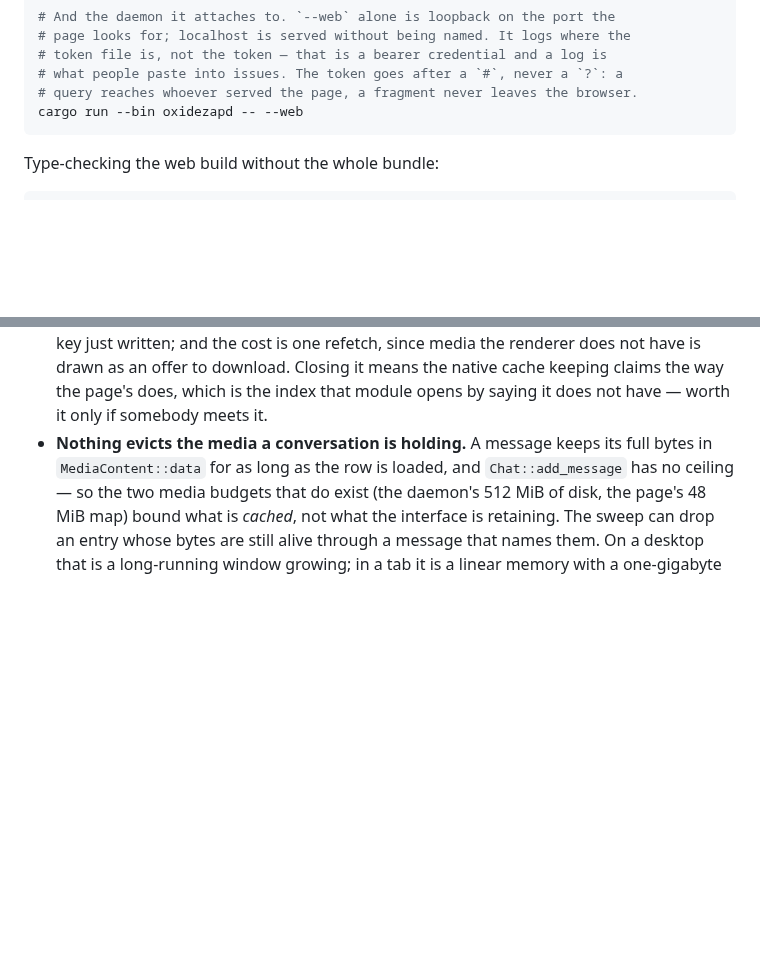
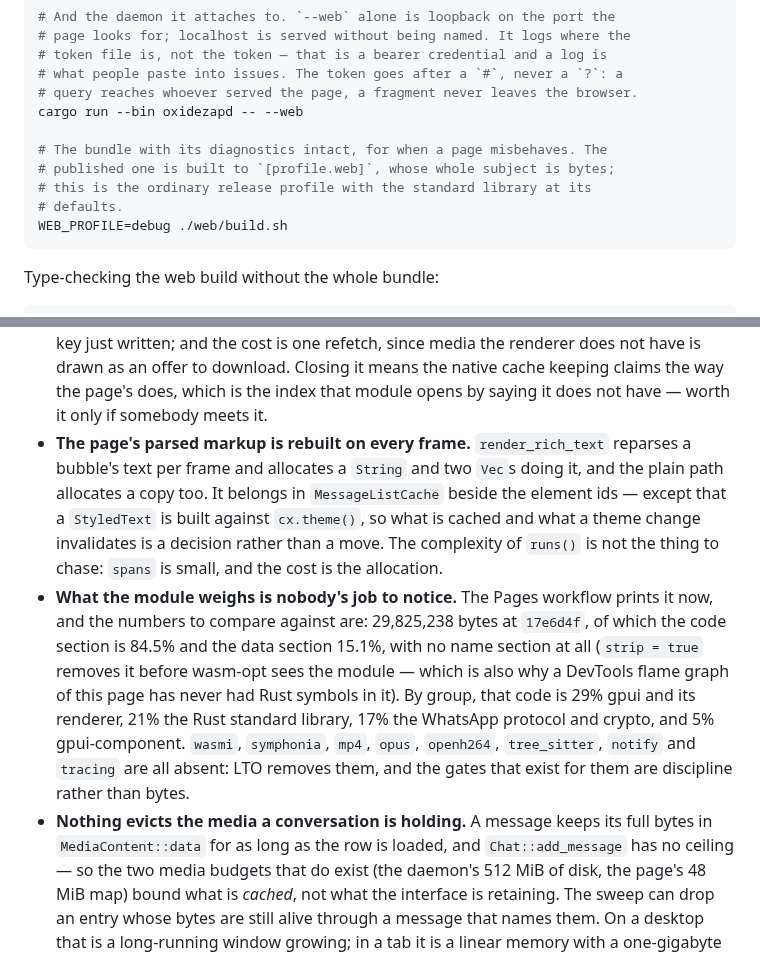
Before and after one commit to oxidezap/client, a Markdown page: AGENTS.md, 2 parts joined by grey strips. Rendered like a GitHub page; blank space fills up the shorter version.

````diff
--- a/AGENTS.md
+++ b/AGENTS.md
@@ -152,6 +152,12 @@ TRUNK_ACTION=serve ./web/build.sh
 # what people paste into issues. The token goes after a `#`, never a `?`: a
 # query reaches whoever served the page, a fragment never leaves the browser.
 cargo run --bin oxidezapd -- --web
+
+# The bundle with its diagnostics intact, for when a page misbehaves. The
+# published one is built to `[profile.web]`, whose whole subject is bytes;
+# this is the ordinary release profile with the standard library at its
+# defaults.
+WEB_PROFILE=debug ./web/build.sh
 ```
 
 Type-checking the web build without the whole bundle:
@@ -1231,6 +1278,24 @@ by definition.
   the native cache keeping claims the way the page's does, which is the index
   that module opens by saying it does not have — worth it only if somebody
   meets it.
+- **The page's parsed markup is rebuilt on every frame.** `render_rich_text`
+  reparses a bubble's text per frame and allocates a `String` and two `Vec`s
+  doing it, and the plain path allocates a copy too. It belongs in
+  `MessageListCache` beside the element ids — except that a `StyledText` is
+  built against `cx.theme()`, so what is cached and what a theme change
+  invalidates is a decision rather than a move. The complexity of `runs()` is
+  not the thing to chase: `spans` is small, and the cost is the allocation.
+- **What the module weighs is nobody's job to notice.** The Pages workflow
+  prints it now, and the numbers to compare against are: 29,825,238 bytes at
+  `17e6d4f`, of which the code section is 84.5% and the data section 15.1%,
+  with no name section at all (`strip = true` removes it before wasm-opt
+  sees the module — which is also why a DevTools flame graph of this page has
+  never had Rust symbols in it). By group, that code is 29% gpui and its
+  renderer, 21% the Rust standard library, 17% the WhatsApp protocol and
+  crypto, and 5% gpui-component. `wasmi`, `symphonia`, `mp4`, `opus`,
+  `openh264`, `tree_sitter`, `notify` and `tracing` are all absent: LTO
+  removes them, and the gates that exist for them are discipline rather than
+  bytes.
 - **Nothing evicts the media a conversation is holding.** A message keeps its
   full bytes in `MediaContent::data` for as long as the row is loaded, and
   `Chat::add_message` has no ceiling — so the two media budgets that do exist
````
Also changed, not shown: other parts of AGENTS.md (+41 -0 lines).
